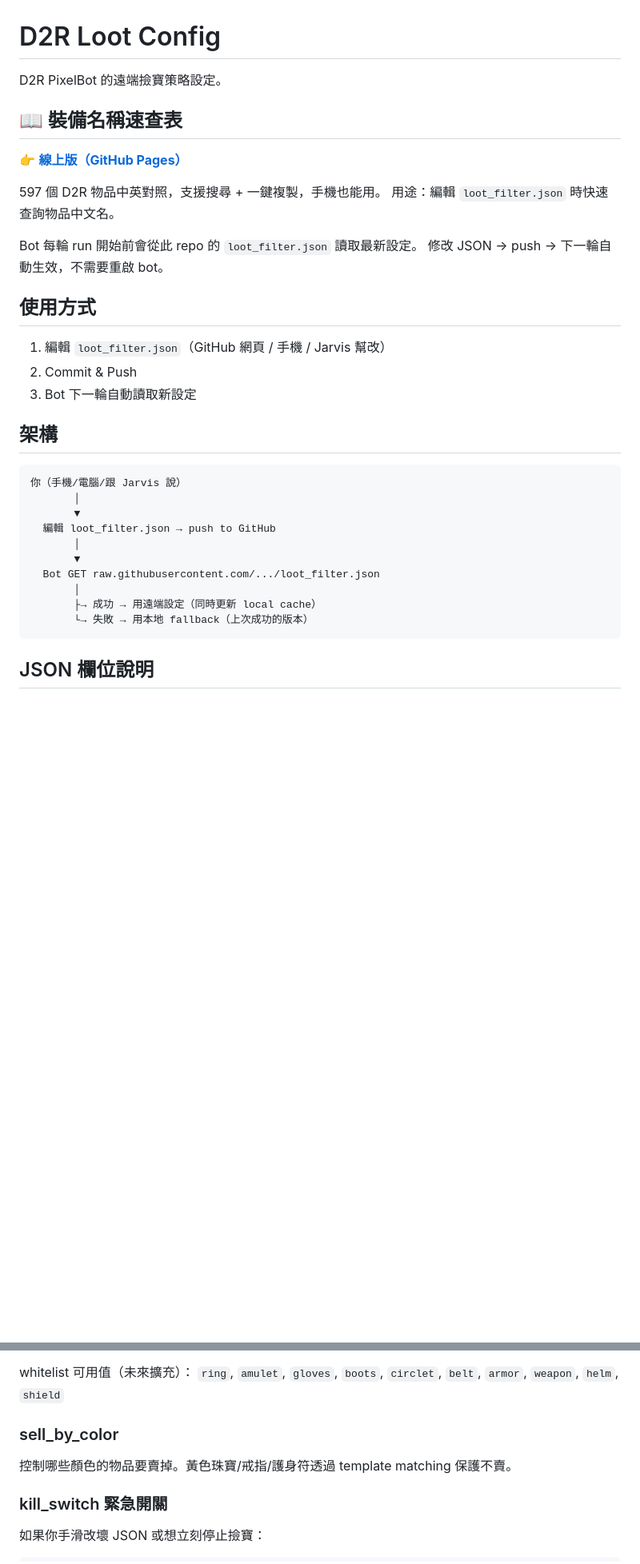
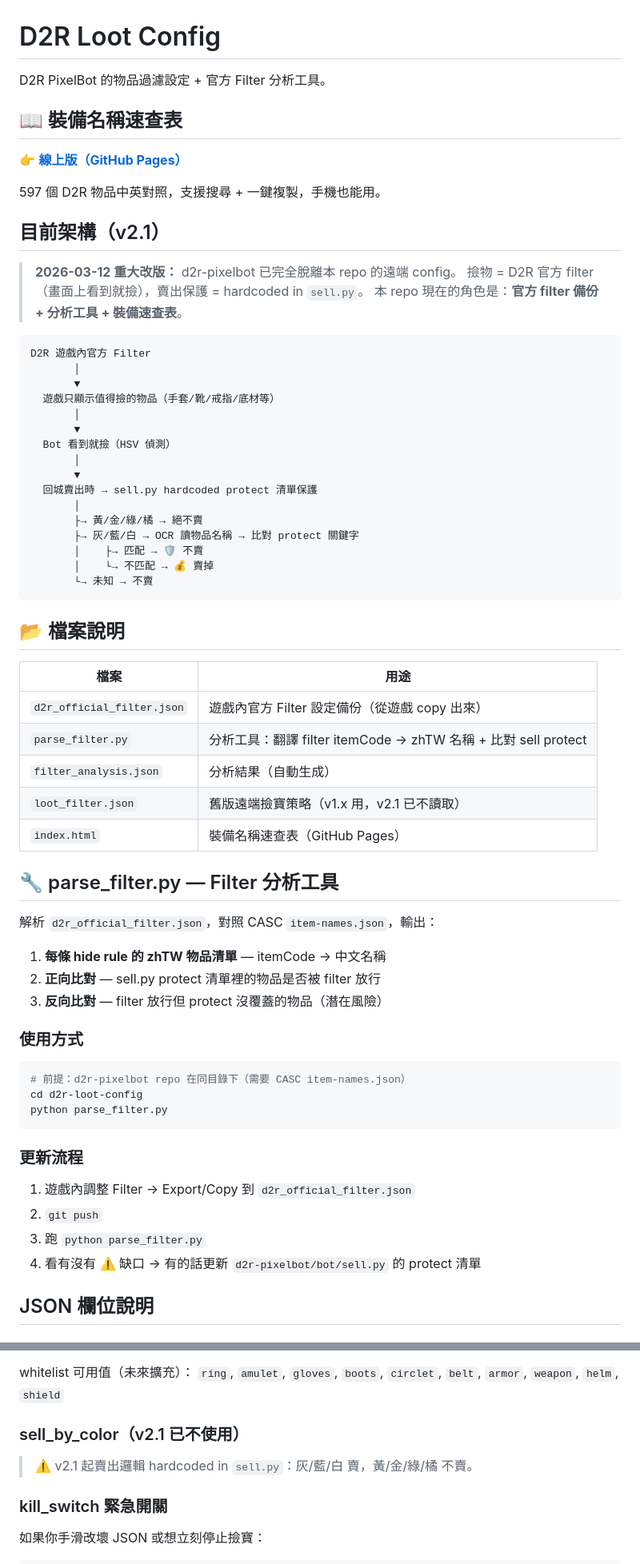
Before and after one commit to jonesandjay123/d2r-loot-config, a Markdown page: README.md, 2 parts joined by grey strips. Shown at 80% size. Drawn GitHub-style; blank space fills up the shorter version.

````diff
--- a/README.md
+++ b/README.md
@@ -1,37 +1,70 @@
 # D2R Loot Config
 
-D2R PixelBot 的遠端撿寶策略設定。
+D2R PixelBot 的物品過濾設定 + 官方 Filter 分析工具。
 
 ## 📖 裝備名稱速查表
 
 👉 **[線上版（GitHub Pages）](https://jonesandjay123.github.io/d2r-loot-config/)**
 
 597 個 D2R 物品中英對照，支援搜尋 + 一鍵複製，手機也能用。
-用途：編輯 `loot_filter.json` 時快速查詢物品中文名。
 
-Bot 每輪 run 開始前會從此 repo 的 `loot_filter.json` 讀取最新設定。
-修改 JSON → push → 下一輪自動生效，不需要重啟 bot。
+## 目前架構（v2.1）
 
-## 使用方式
-
-1. 編輯 `loot_filter.json`（GitHub 網頁 / 手機 / Jarvis 幫改）
-2. Commit & Push
-3. Bot 下一輪自動讀取新設定
-
-## 架構
+> **2026-03-12 重大改版：** d2r-pixelbot 已完全脫離本 repo 的遠端 config。
+> 撿物 = D2R 官方 filter（畫面上看到就撿），賣出保護 = hardcoded in `sell.py`。
+> 本 repo 現在的角色是：**官方 filter 備份 + 分析工具 + 裝備速查表**。
 
 ```
-你（手機/電腦/跟 Jarvis 說）
+D2R 遊戲內官方 Filter
        │
        ▼
-  編輯 loot_filter.json → push to GitHub
+  遊戲只顯示值得撿的物品（手套/靴/戒指/底材等）
        │
        ▼
-  Bot GET raw.githubusercontent.com/.../loot_filter.json
+  Bot 看到就撿（HSV 偵測）
        │
-       ├→ 成功 → 用遠端設定（同時更新 local cache）
-       └→ 失敗 → 用本地 fallback（上次成功的版本）
+       ▼
+  回城賣出時 → sell.py hardcoded protect 清單保護
+       │
+       ├→ 黃/金/綠/橘 → 絕不賣
+       ├→ 灰/藍/白 → OCR 讀物品名稱 → 比對 protect 關鍵字
+       │    ├→ 匹配 → 🛡 不賣
+       │    └→ 不匹配 → 💰 賣掉
+       └→ 未知 → 不賣
 ```
+
+## 📂 檔案說明
+
+| 檔案 | 用途 |
+|------|------|
+| `d2r_official_filter.json` | 遊戲內官方 Filter 設定備份（從遊戲 copy 出來） |
+| `parse_filter.py` | 分析工具：翻譯 filter itemCode → zhTW 名稱 + 比對 sell protect |
+| `filter_analysis.json` | 分析結果（自動生成） |
+| `loot_filter.json` | 舊版遠端撿寶策略（v1.x 用，v2.1 已不讀取） |
+| `index.html` | 裝備名稱速查表（GitHub Pages） |
+
+## 🔧 parse_filter.py — Filter 分析工具
+
+解析 `d2r_official_filter.json`，對照 CASC `item-names.json`，輸出：
+
+1. **每條 hide rule 的 zhTW 物品清單** — itemCode → 中文名稱
+2. **正向比對** — sell.py protect 清單裡的物品是否被 filter 放行
+3. **反向比對** — filter 放行但 protect 沒覆蓋的物品（潛在風險）
+
+### 使用方式
+
+```bash
+# 前提：d2r-pixelbot repo 在同目錄下（需要 CASC item-names.json）
+cd d2r-loot-config
+python parse_filter.py
+```
+
+### 更新流程
+
+1. 遊戲內調整 Filter → Export/Copy 到 `d2r_official_filter.json`
+2. `git push`
+3. 跑 `python parse_filter.py`
+4. 看有沒有 ⚠️ 缺口 → 有的話更新 `d2r-pixelbot/bot/sell.py` 的 protect 清單
 
 ## JSON 欄位說明
 
@@ -68,9 +101,9 @@ Bot 每輪 run 開始前會從此 repo 的 `loot_filter.json` 讀取最新設定
 whitelist 可用值（未來擴充）：
 `ring`, `amulet`, `gloves`, `boots`, `circlet`, `belt`, `armor`, `weapon`, `helm`, `shield`
 
-### sell_by_color
+### sell_by_color（v2.1 已不使用）
 
-控制哪些顏色的物品要賣掉。黃色珠寶/戒指/護身符透過 template matching 保護不賣。
+> ⚠️ v2.1 起賣出邏輯 hardcoded in `sell.py`：灰/藍/白 賣，黃/金/綠/橘 不賣。
 
 ### kill_switch 緊急開關
 
````
Also changed, not shown: other parts of README.md (+38 -91 lines).
